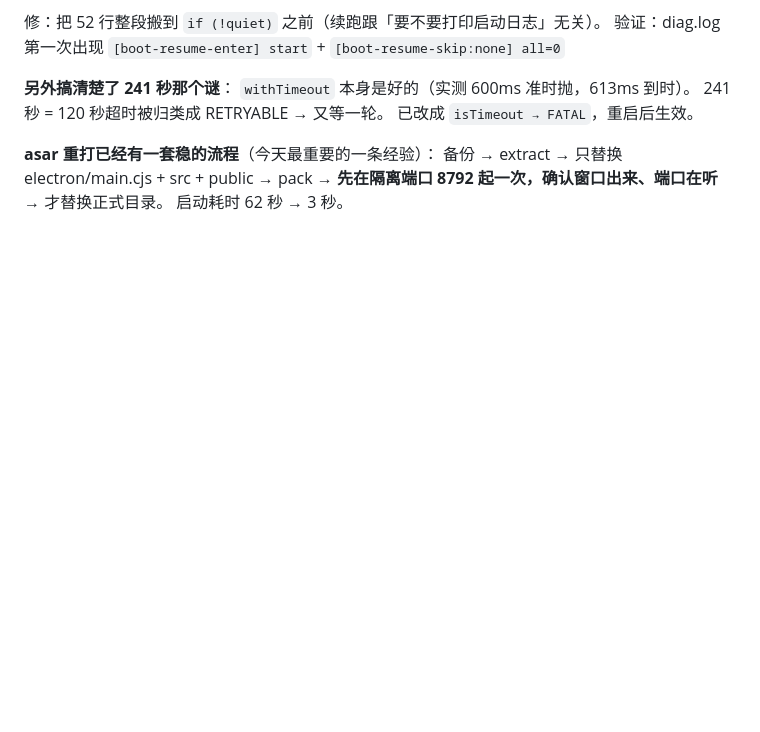
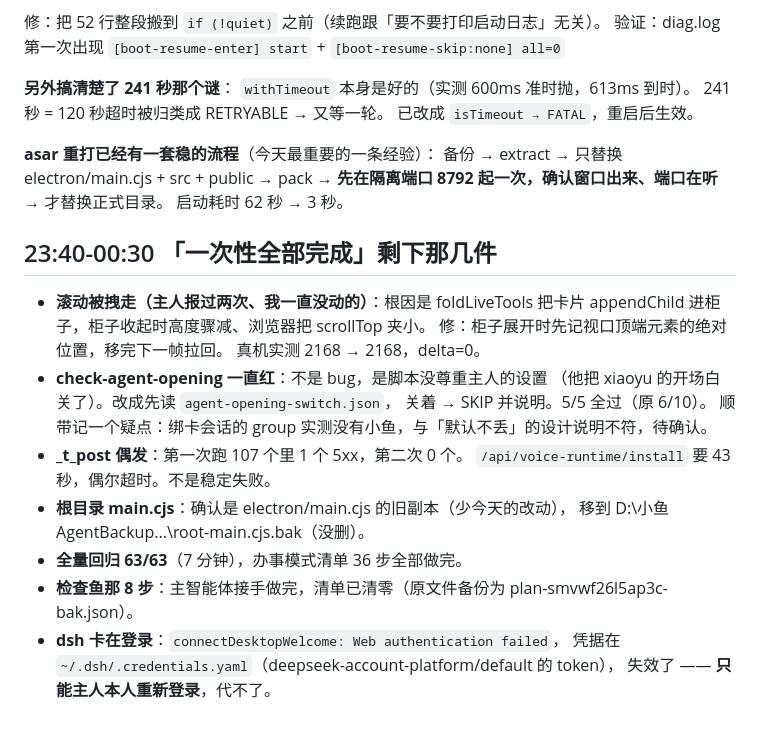
Before and after one commit to wxzjss/xiaoyu-agent, a Markdown page: .workbuddy/memory/2026-11-07.md, the part around the change. Drawn GitHub-style; blank space fills up the shorter version.

Commit message:
docs(memory): 收尾 —— 滚动修复、开场白脚本、全量 63/63、清单清零

```diff
--- a/.workbuddy/memory/2026-11-07.md
+++ b/.workbuddy/memory/2026-11-07.md
@@ -353,3 +353,24 @@ check-live-sync 3/3；工作区干净。备份可回滚 tag pre-harness-redo-202
 备份 → extract → 只替换 electron/main.cjs + src + public → pack
 → **先在隔离端口 8792 起一次，确认窗口出来、端口在听** → 才替换正式目录。
 启动耗时 62 秒 → 3 秒。
+
+## 23:40-00:30 「一次性全部完成」剩下那几件
+
+- **滚动被拽走（主人报过两次、我一直没动的）**：根因是 foldLiveTools 把卡片
+  appendChild 进柜子，柜子收起时高度骤减、浏览器把 scrollTop 夹小。
+  修：柜子展开时先记视口顶端元素的绝对位置，移完下一帧拉回。
+  真机实测 2168 → 2168，delta=0。
+- **check-agent-opening 一直红**：不是 bug，是脚本没尊重主人的设置
+  （他把 xiaoyu 的开场白关了）。改成先读 `agent-opening-switch.json`，
+  关着 → SKIP 并说明。5/5 全过（原 6/10）。
+  顺带记一个疑点：绑卡会话的 group 实测没有小鱼，与「默认不丢」的设计说明不符，待确认。
+- **_t_post 偶发**：第一次跑 107 个里 1 个 5xx，第二次 0 个。
+  `/api/voice-runtime/install` 要 43 秒，偶尔超时。不是稳定失败。
+- **根目录 main.cjs**：确认是 electron/main.cjs 的旧副本（少今天的改动），
+  移到 D:\小鱼AgentBackup\...\root-main.cjs.bak（没删）。
+- **全量回归 63/63**（7 分钟），办事模式清单 36 步全部做完。
+- **检查鱼那 8 步**：主智能体接手做完，清单已清零（原文件备份为
+  plan-smvwf26l5ap3c-bak.json）。
+- **dsh 卡在登录**：`connectDesktopWelcome: Web authentication failed`，
+  凭据在 `~/.dsh/.credentials.yaml`（deepseek-account-platform/default 的 token），
+  失效了 —— **只能主人本人重新登录**，代不了。
```
